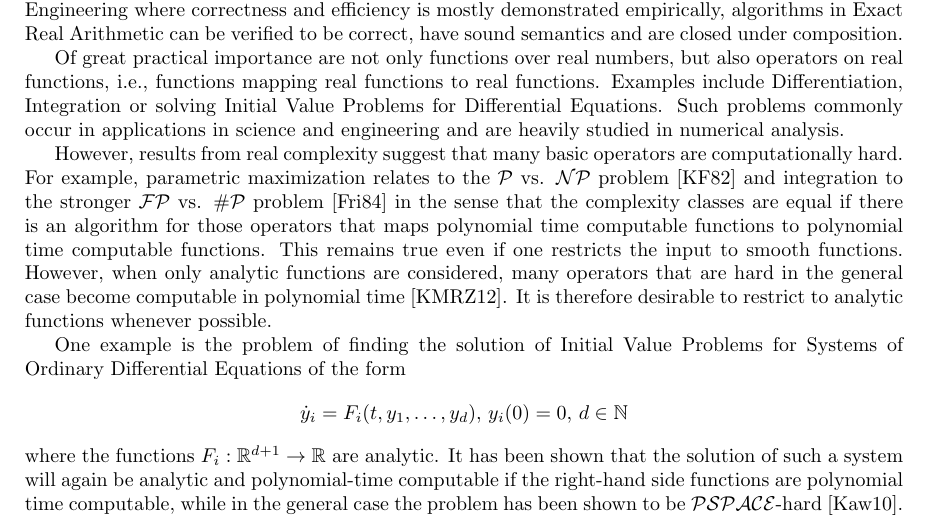
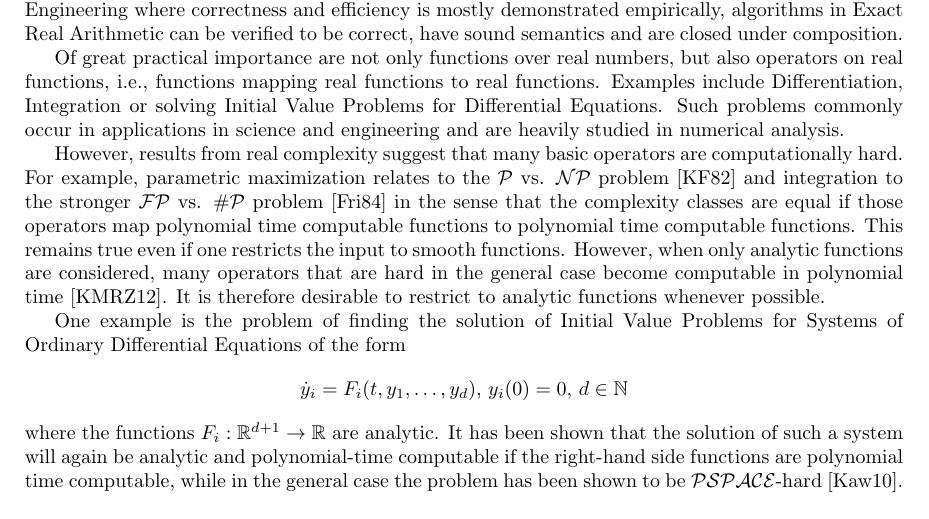
Before and after one commit to holgerthies/iRRAM-analytic, a LaTeX document (docs/abstract.tex): part of page 1 of 2, cut so that both start at the same text. Compiled offline with pdfLaTeX.

Commit message:
abstract and minor changes for tests etc.

```diff
--- a/docs/abstract.tex
+++ b/docs/abstract.tex
@@ -30,7 +30,7 @@ Examples include Differentiation, Integration or solving Initial Value Problems
 Such problems commonly occur in applications in science and engineering and are heavily studied in numerical analysis.
 
 However, results from real complexity suggest that many basic operators are computationally hard.
-For example, parametric maximization relates to the $\p$ vs. $\np$ problem \cite{MR666209} and integration to the stronger $\fp$ vs. $\sharpp$ problem \cite{MR748898} in the sense that the complexity classes are equal if there is an algorithm for those operators that maps polynomial time computable functions to polynomial time computable functions.
+For example, parametric maximization relates to the $\p$ vs. $\np$ problem \cite{MR666209} and integration to the stronger $\fp$ vs. $\sharpp$ problem \cite{MR748898} in the sense that the complexity classes are equal if those operators map polynomial time computable functions to polynomial time computable functions.
 This remains true even if one restricts the input to smooth functions.
 However, when only analytic functions are considered, many operators that are hard in the general case become computable in polynomial time \cite{Kawamura2012}.
 It is therefore desirable to restrict to analytic functions whenever possible.
```
Also changed, not shown: 15 other files.
